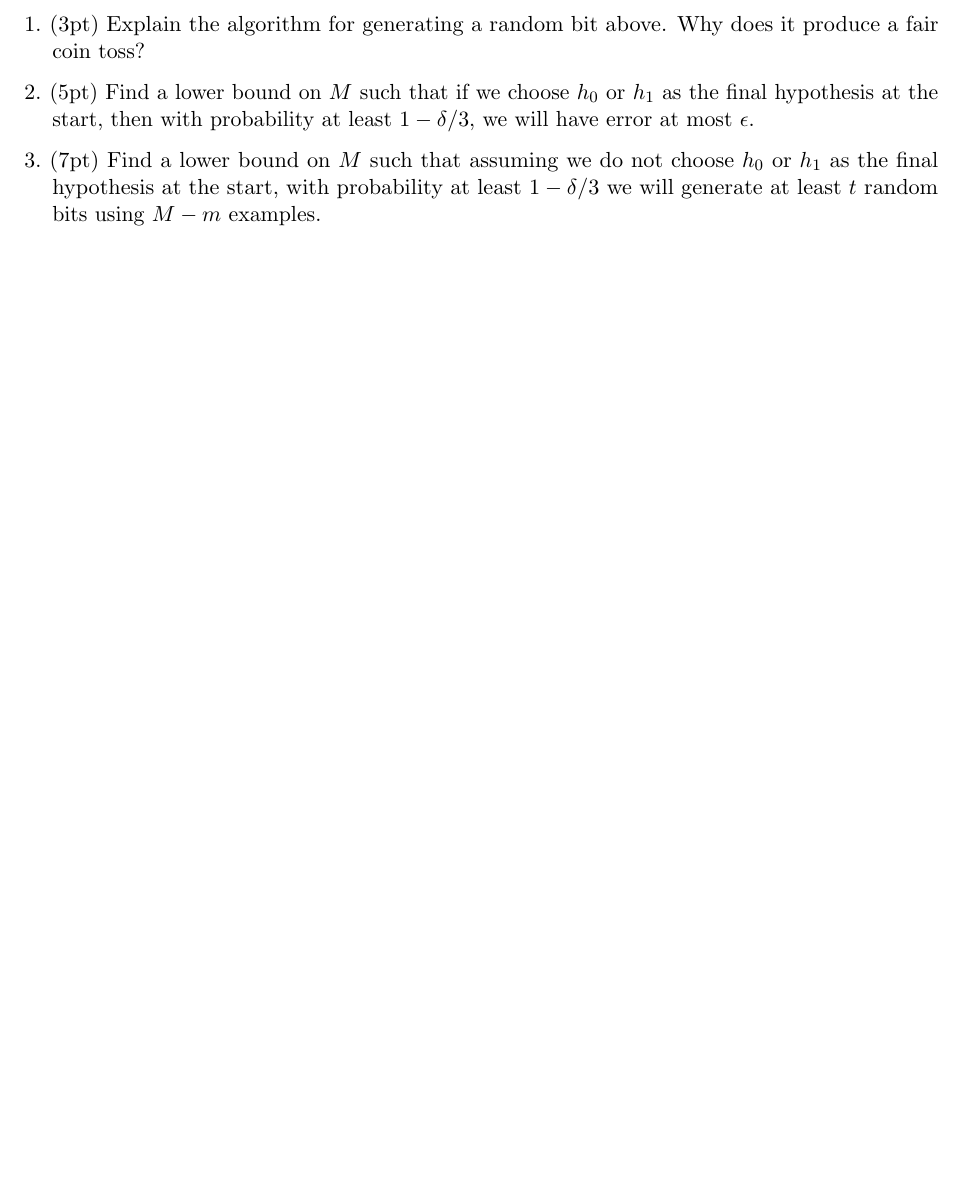
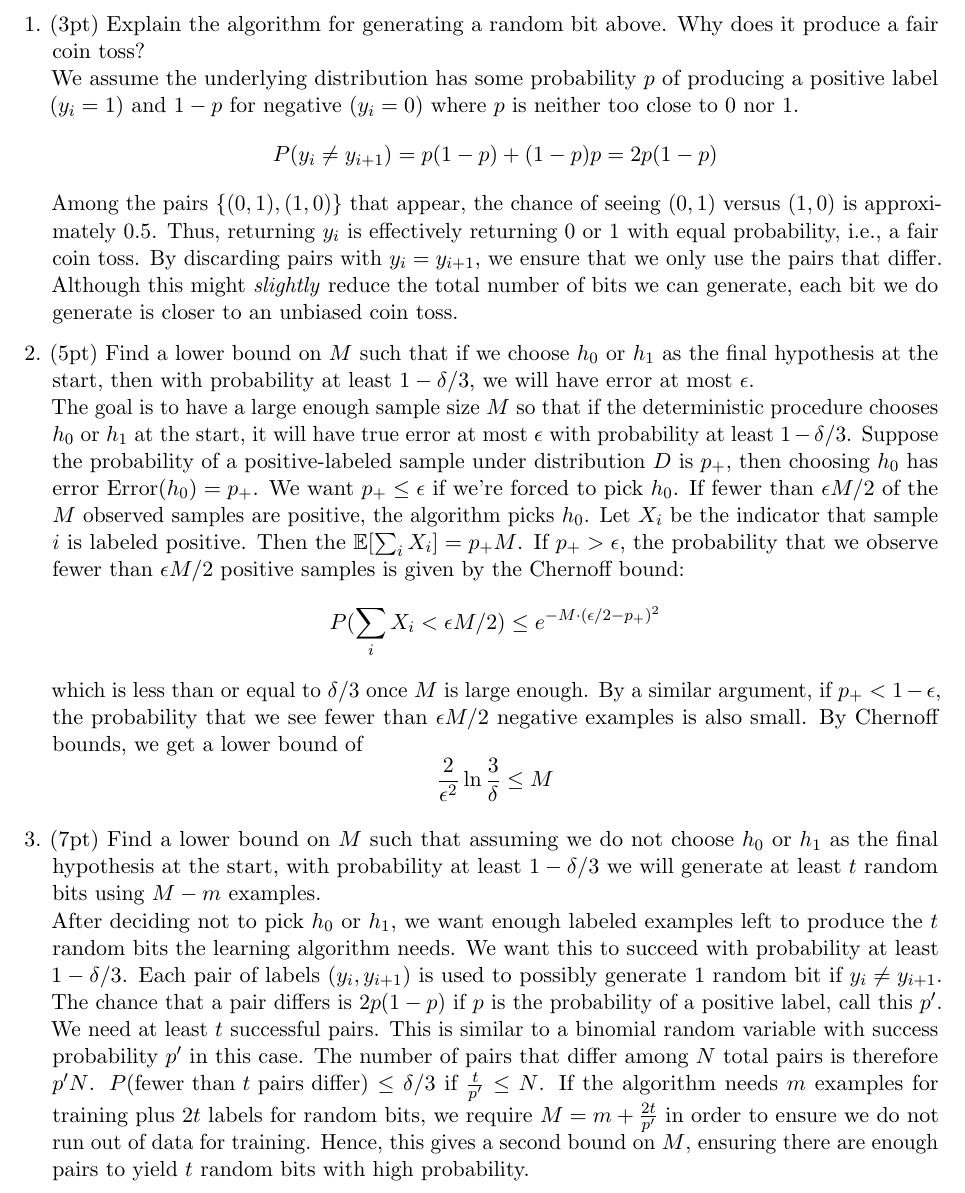
Before and after one commit to fiidalgo/cs2280, a LaTeX problem sheet (hw1/hw1.tex): part of page 6 of 6, cut so that both start at the same text, the shorter picture padded with empty space. Compiled offline with pdfLaTeX.

Commit message:
Finished problem 7.

```diff
--- a/hw1/hw1.tex
+++ b/hw1/hw1.tex
@@ -204,11 +204,14 @@ to be a PAC-learning algorithm, they must be polynomial in all the relevant para
 Therefore, the second source of error is taken care of.
 
 \begin{enumerate}
-\item (3pt) Explain the algorithm for generating a random bit above. Why does it produce a fair coin toss?
+\item (3pt) Explain the algorithm for generating a random bit above. Why does it produce a fair coin toss? \\
+We assume the underlying distribution has some probability $p$ of producing a positive label ($y_i = 1$) and $1-p$ for negative ($y_i = 0$) where $p$ is neither too close to $0$ nor $1$. $$P(y_i \neq y_{i+1})=p(1-p) +(1-p)p = 2p(1-p)$$ Among the pairs $\{ (0,1), (1,0) \}$ that appear, the chance of seeing $(0,1)$ versus $(1,0)$ is approximately $0.5$. Thus, returning $y_i$ is effectively returning $0$ or $1$ with equal probability, i.e., a fair coin toss. By discarding pairs with $y_i = y_{i+1}$, we ensure that we only use the pairs that differ. Although this might \textit{slightly} reduce the total number of bits we can generate, each bit we do generate is closer to an unbiased coin toss.
 \item (5pt) Find a lower bound on $M$ such that if we choose $h_0$ or $h_1$ as the
 final hypothesis at the start, then with probability at least $1-\delta/3$, we
-will have error at most $\epsilon$.
-\item (7pt) Find a lower bound on $M$ such that assuming we do not choose $h_0$ or $h_1$ as the final hypothesis at the start, with probability at least $1-\delta/3$ we will generate at least $t$ random bits using $M-m$ examples.
+will have error at most $\epsilon$. \\
+The goal is to have a large enough sample size $M$ so that if the deterministic procedure chooses $h_0$ or $h_1$ at the start, it will have true error at most $\epsilon$ with probability at least $1-\delta/3$. Suppose the probability of a positive-labeled sample under distribution $D$ is $p_+$, then choosing $h_0$ has error $\text{Error}(h_0)=p_+$. We want $p_+ \leq \epsilon$ if we're forced to pick $h_0$. If fewer than $\epsilon M/2$ of the $M$ observed samples are positive, the algorithm picks $h_0$. Let $X_i$ be the indicator that sample $i$ is labeled positive. Then the $\mathbb{E}[\sum_i X_i]=p_+ M$. If $p_+ > \epsilon$, the probability that we observe fewer than $\epsilon M/2$ positive samples is given by the Chernoff bound: $$P(\sum_i X_i < \epsilon M/2) \leq e^{-M \cdot (\epsilon/2 - p_+)^2}$$ which is less than or equal to $\delta/3$ once $M$ is large enough. By a similar argument, if $p_+ < 1-\epsilon$, the probability that we see fewer than $\epsilon M/2$ negative examples is also small. By Chernoff bounds, we get a lower bound of $$\frac{2}{\epsilon ^2} \ln \frac{3}{\delta} \leq M$$
+\item (7pt) Find a lower bound on $M$ such that assuming we do not choose $h_0$ or $h_1$ as the final hypothesis at the start, with probability at least $1-\delta/3$ we will generate at least $t$ random bits using $M-m$ examples. \\
+After deciding not to pick $h_0$ or $h_1$, we want enough labeled examples left to produce the $t$ random bits the learning algorithm needs. We want this to succeed with probability at least $1- \delta/3$. Each pair of labels $(y_i, y_{i+1})$ is used to possibly generate $1$ random bit if $y_i \neq y_{i + 1}$. The chance that a pair differs is $2p(1-p)$ if $p$ is the probability of a positive label, call this $p'$. We need at least $t$ successful pairs. This is similar to a binomial random variable with success probability $p'$ in this case. The number of pairs that differ among $N$ total pairs is therefore $p'N$. $P(\text{fewer than }t \text{ pairs differ}) \leq \delta/3$ if $\frac{t}{p'} \leq N$. If the algorithm needs $m$ examples for training plus $2t$ labels for random bits, we require $M=m + \frac{2t}{p'}$ in order to ensure we do not run out of data for training. Hence, this gives a second bound on $M$, ensuring there are enough pairs to yield $t$ random bits with high probability.
 \end{enumerate}
 \end{problem}
 
```
Also changed, not shown: hw1/hw1.pdf, 1 other file.
